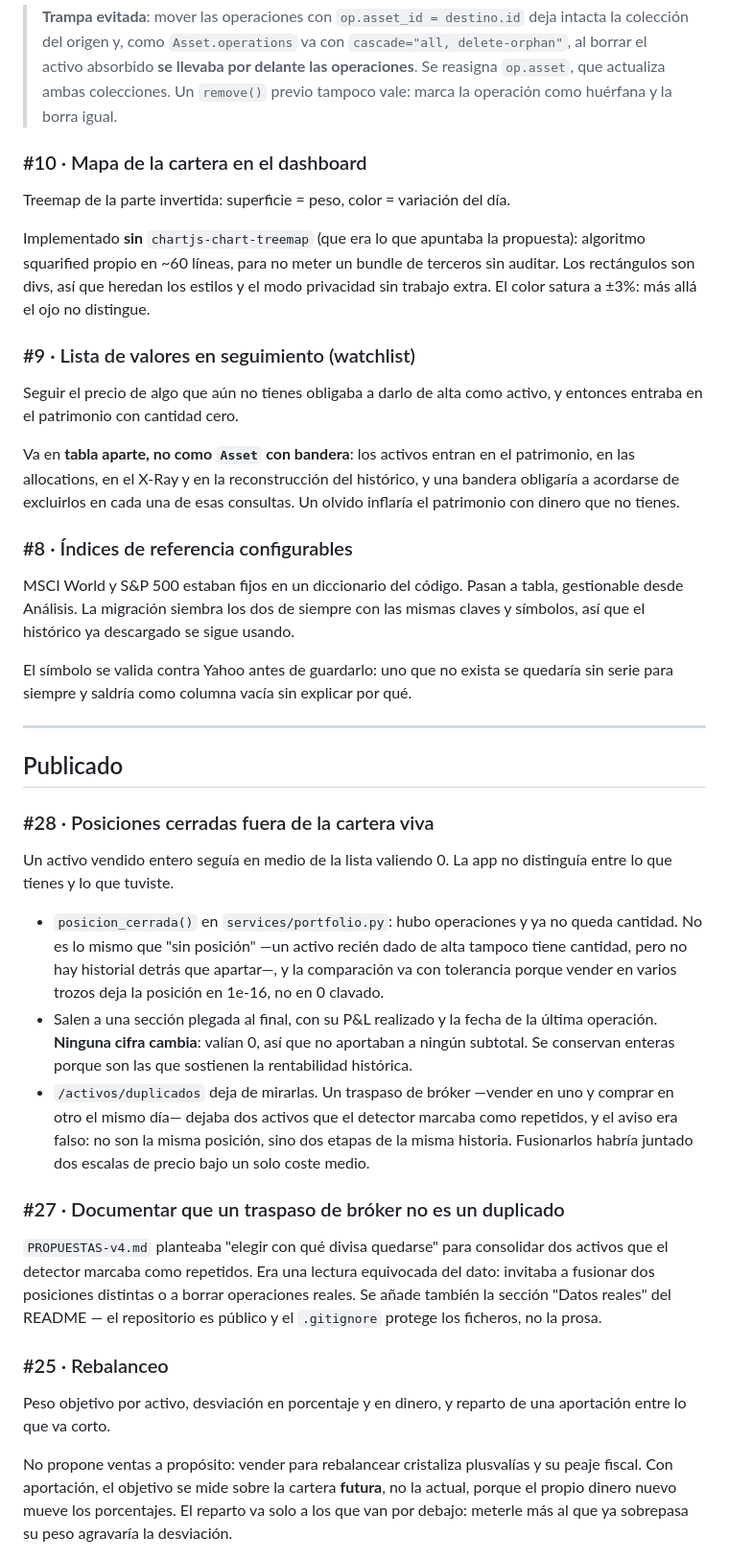
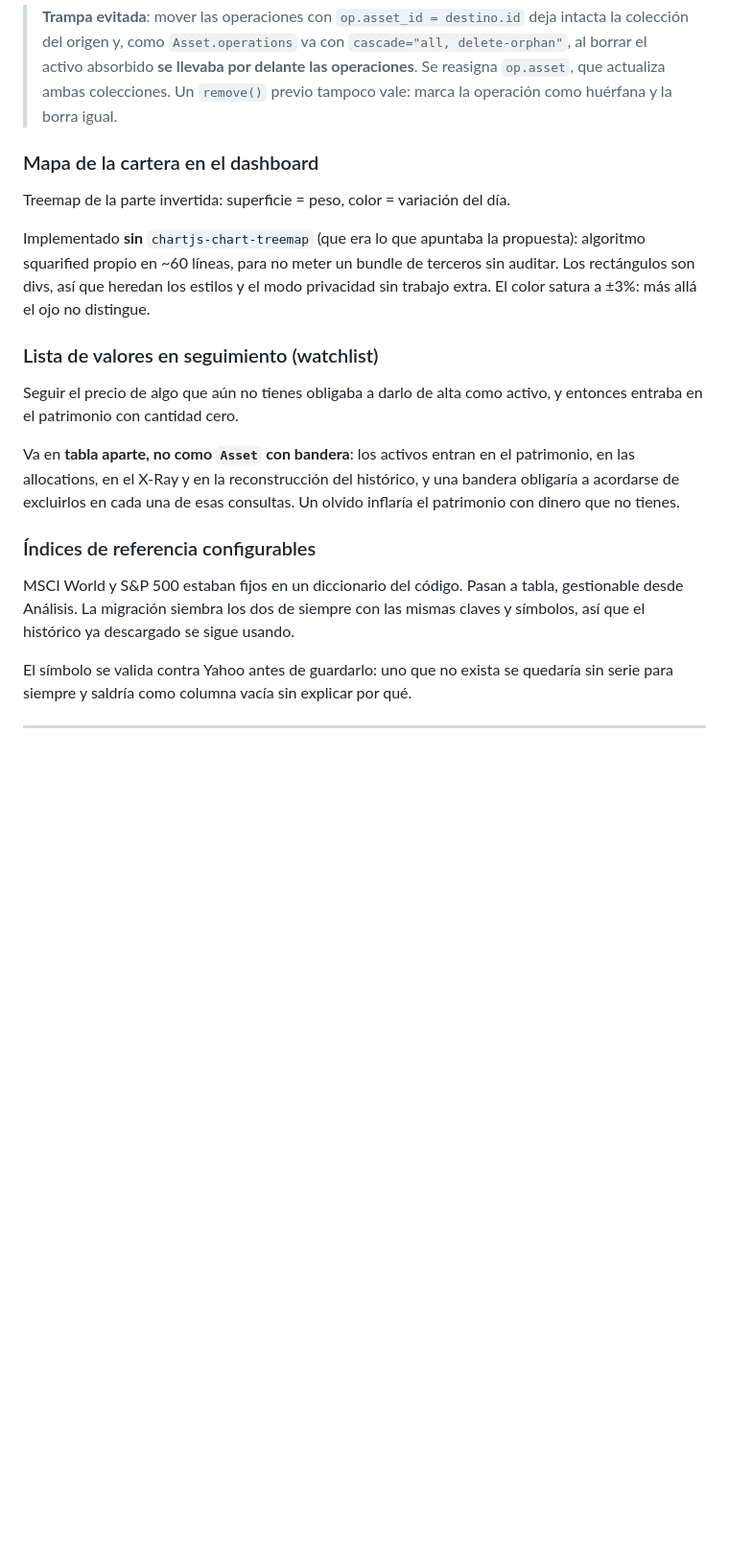
Before and after one commit to PabloRS98/finance-tracker, a Markdown page: CHANGELOG.md, the part around one of its changes. Shown at 96% size. GitHub-like rendering; blank space fills up the shorter version.

```diff
--- a/CHANGELOG.md
+++ b/CHANGELOG.md
@@ -39,7 +171,7 @@ y los pesos del X-Ray salían partidos.
 > colecciones. Un `remove()` previo tampoco vale: marca la operación como
 > huérfana y la borra igual.
 
-### #10 · Mapa de la cartera en el dashboard
+### Mapa de la cartera en el dashboard
 
 Treemap de la parte invertida: superficie = peso, color = variación del día.
 
@@ -49,7 +181,7 @@ terceros sin auditar. Los rectángulos son divs, así que heredan los estilos y
 modo privacidad sin trabajo extra. El color satura a ±3%: más allá el ojo no
 distingue.
 
-### #9 · Lista de valores en seguimiento (watchlist)
+### Lista de valores en seguimiento (watchlist)
 
 Seguir el precio de algo que aún no tienes obligaba a darlo de alta como activo,
 y entonces entraba en el patrimonio con cantidad cero.
@@ -59,7 +191,7 @@ patrimonio, en las allocations, en el X-Ray y en la reconstrucción del históri
 y una bandera obligaría a acordarse de excluirlos en cada una de esas consultas.
 Un olvido inflaría el patrimonio con dinero que no tienes.
 
-### #8 · Índices de referencia configurables
+### Índices de referencia configurables
 
 MSCI World y S&P 500 estaban fijos en un diccionario del código. Pasan a tabla,
 gestionable desde Análisis. La migración siembra los dos de siempre con las
@@ -70,44 +202,3 @@ quedaría sin serie para siempre y saldría como columna vacía sin explicar por
 
 ---
 
-## Publicado
-
-### #28 · Posiciones cerradas fuera de la cartera viva
-
-Un activo vendido entero seguía en medio de la lista valiendo 0. La app no
-distinguía entre lo que tienes y lo que tuviste.
-
-- `posicion_cerrada()` en `services/portfolio.py`: hubo operaciones y ya no queda
-  cantidad. No es lo mismo que "sin posición" —un activo recién dado de alta
-  tampoco tiene cantidad, pero no hay historial detrás que apartar—, y la
-  comparación va con tolerancia porque vender en varios trozos deja la posición
-  en 1e-16, no en 0 clavado.
-- Salen a una sección plegada al final, con su P&L realizado y la fecha de la
-  última operación. **Ninguna cifra cambia**: valían 0, así que no aportaban a
-  ningún subtotal. Se conservan enteras porque son las que sostienen la
-  rentabilidad histórica.
-- `/activos/duplicados` deja de mirarlas. Un traspaso de bróker —vender en uno y
-  comprar en otro el mismo día— dejaba dos activos que el detector marcaba como
-  repetidos, y el aviso era falso: no son la misma posición, sino dos etapas de
-  la misma historia. Fusionarlos habría juntado dos escalas de precio bajo un
-  solo coste medio.
-
-### #27 · Documentar que un traspaso de bróker no es un duplicado
-
-`PROPUESTAS-v4.md` planteaba "elegir con qué divisa quedarse" para consolidar dos
-activos que el detector marcaba como repetidos. Era una lectura equivocada del
-dato: invitaba a fusionar dos posiciones distintas o a borrar operaciones reales.
-Se añade también la sección "Datos reales" del README — el repositorio es
-público y el `.gitignore` protege los ficheros, no la prosa.
-
-### #25 · Rebalanceo
-
-Peso objetivo por activo, desviación en porcentaje y en dinero, y reparto de una
-aportación entre lo que va corto.
-
-No propone ventas a propósito: vender para rebalancear cristaliza plusvalías y su
-peaje fiscal. Con aportación, el objetivo se mide sobre la cartera **futura**, no
-la actual, porque el propio dinero nuevo mueve los porcentajes. El reparto va
-solo a los que van por debajo: meterle más al que ya sobrepasa su peso agravaría
-la desviación.
-
```
Also changed, not shown: other parts of CHANGELOG.md (+147 -61 lines), PROPUESTAS-v4.md (+41 -31 lines).
